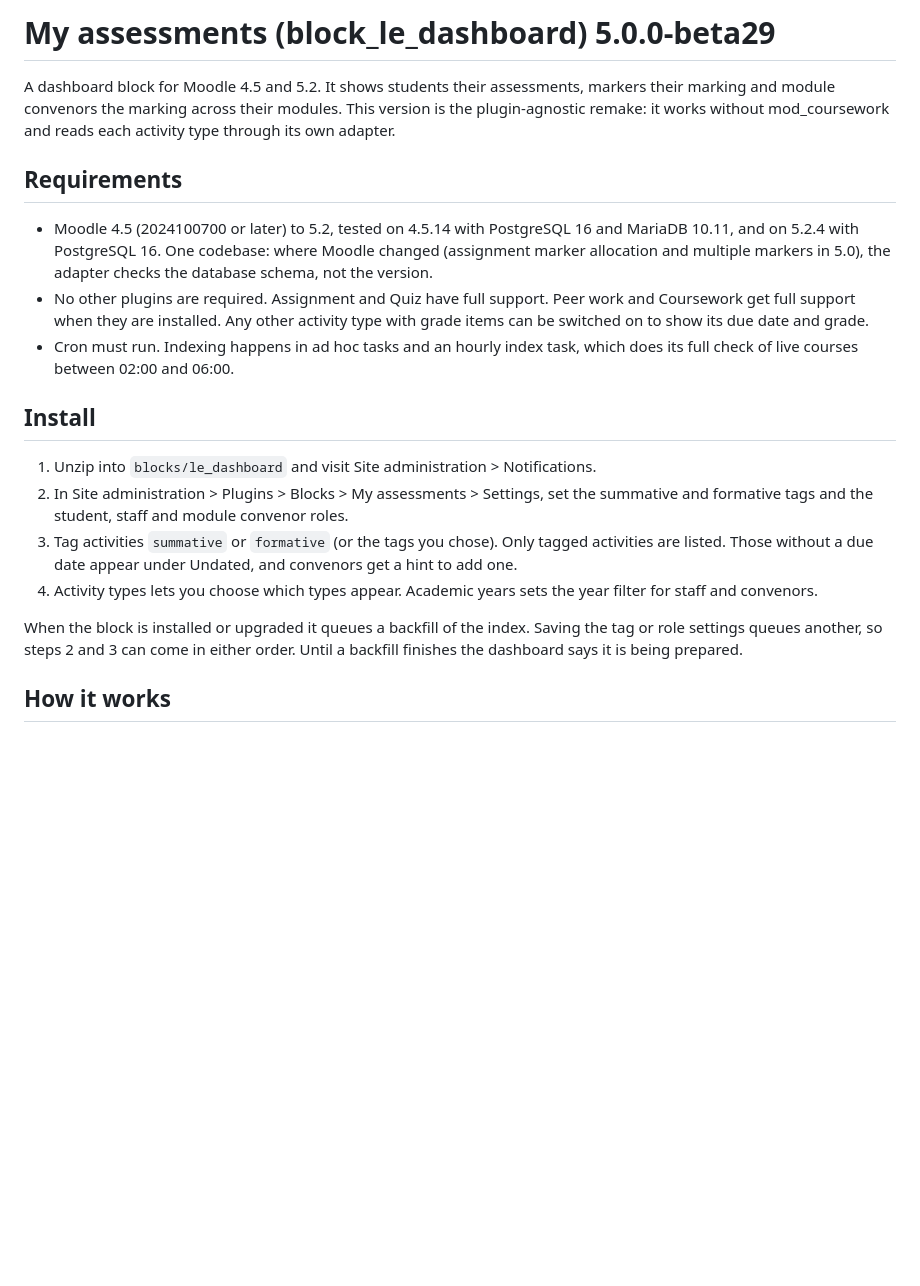
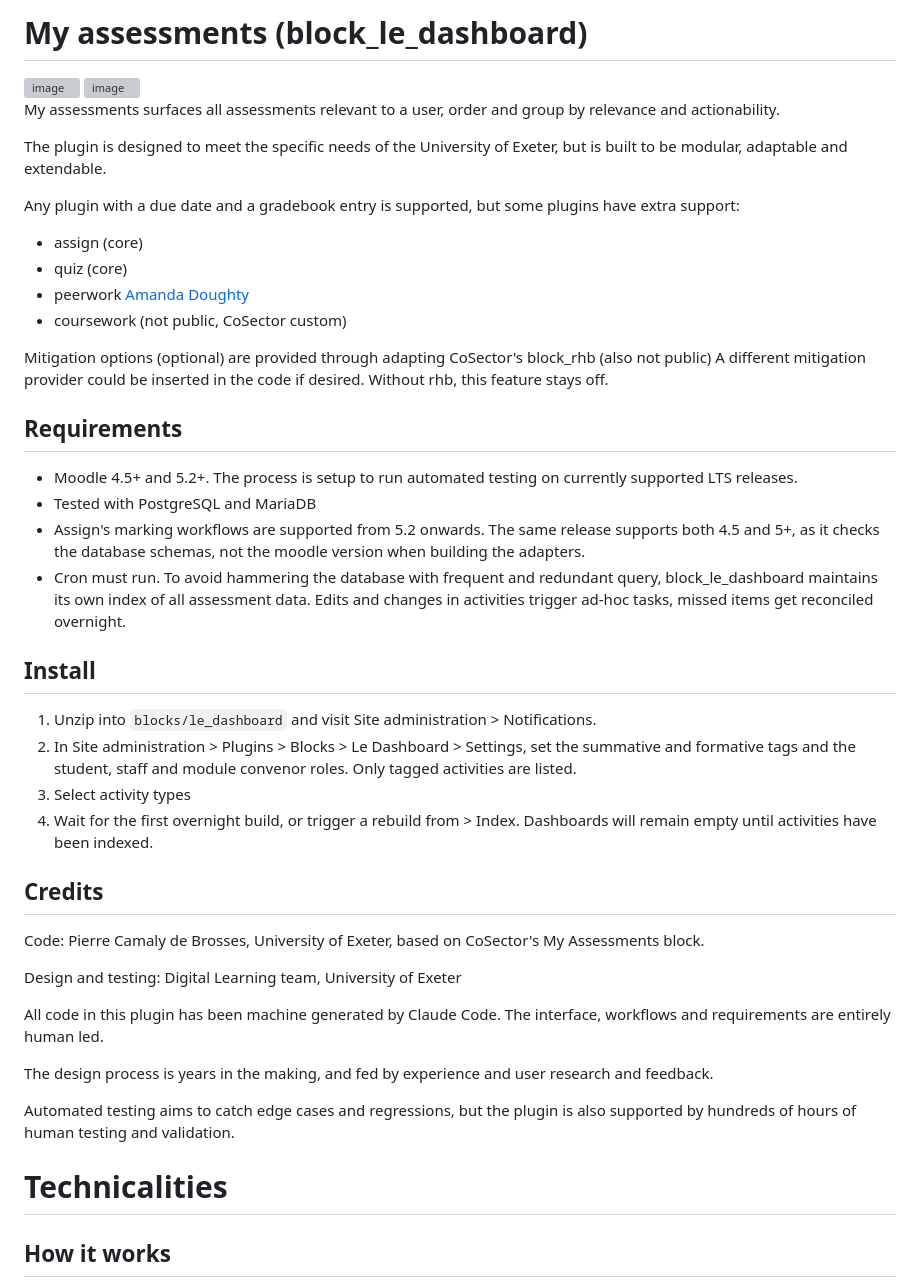
Before and after one commit to pd431/moodle_block_le_dashboard, a Markdown page: README.md, the part around the change. Rendered like a GitHub page; blank space fills up the shorter version; grey boxes are pictures that could not be loaded.

Commit message:
Rewrote README to be more public facing
Updated README to clarify plugin functionality and installation steps.

```diff
--- a/README.md
+++ b/README.md
@@ -1,34 +1,51 @@
-# My assessments (block_le_dashboard) 5.0.0-beta29
+# My assessments (block_le_dashboard)
 
-A dashboard block for Moodle 4.5 and 5.2. It shows students their assessments, markers their marking and
-module convenors the marking across their modules. This version is the plugin-agnostic remake: it
-works without mod_coursework and reads each activity type through its own adapter.
+<img width="800" height="300" alt="image" src="https://github.com/user-attachments/assets/a3915581-8d4c-4ca0-b6ff-53d82b89a65b" />
+<img width="400" alt="image" src="https://github.com/user-attachments/assets/962f00c6-c1bf-47ef-842f-ed1b57c69cd5" />
+
+My assessments surfaces all assessments relevant to a user, order and group by relevance and actionability.
+
+The plugin is designed to meet the specific needs of the University of Exeter, but is built to be modular, adaptable and extendable.
+
+Any plugin with a due date and a gradebook entry is supported, but some plugins have extra support:
+- assign (core)
+- quiz (core)
+- peerwork [Amanda Doughty](https://github.com/amandadoughty/moodle-mod_peerwork)
+- coursework (not public, CoSector custom)
+
+Mitigation options (optional) are provided through adapting CoSector's block_rhb (also not public)
+A different mitigation provider could be inserted in the code if desired. Without rhb, this feature stays off.
 
 ## Requirements
 
-- Moodle 4.5 (2024100700 or later) to 5.2, tested on 4.5.14 with PostgreSQL 16 and MariaDB 10.11,
-  and on 5.2.4 with PostgreSQL 16. One codebase: where Moodle
-  changed (assignment marker allocation and multiple markers in 5.0), the adapter checks the
-  database schema, not the version.
-- No other plugins are required. Assignment and Quiz have full support. Peer work and Coursework
-  get full support when they are installed. Any other activity type with grade items can be
-  switched on to show its due date and grade.
-- Cron must run. Indexing happens in ad hoc tasks and an hourly index task, which does its full check of
-  live courses between 02:00 and 06:00.
+- Moodle 4.5+ and 5.2+. The process is setup to run automated testing on currently supported LTS releases.
+- Tested with PostgreSQL and MariaDB
+- Assign's marking workflows are supported from 5.2 onwards. The same release supports both 4.5 and 5+, as it checks the database schemas, not the moodle version when building the adapters.
+- Cron must run. To avoid hammering the database with frequent and redundant query, block_le_dashboard maintains its own index of all assessment data. Edits and changes in activities trigger ad-hoc tasks, missed items get reconciled overnight.
 
 ## Install
 
 1. Unzip into `blocks/le_dashboard` and visit Site administration > Notifications.
-2. In Site administration > Plugins > Blocks > My assessments > Settings, set the summative and
-   formative tags and the student, staff and module convenor roles.
-3. Tag activities `summative` or `formative` (or the tags you chose). Only tagged activities are
-   listed. Those without a due date appear under Undated, and convenors get a hint to add one.
-4. Activity types lets you choose which types appear. Academic years sets the year filter for staff
-   and convenors.
+2. In Site administration > Plugins > Blocks > Le Dashboard > Settings, set the summative and
+   formative tags and the student, staff and module convenor roles. Only tagged activities are listed.
+3. Select activity types
+4. Wait for the first overnight build, or trigger a rebuild from > Index. Dashboards will remain empty until activities have been indexed.
 
-When the block is installed or upgraded it queues a backfill of the index. Saving the tag or role
-settings queues another, so steps 2 and 3 can come in either order. Until a backfill finishes the
-dashboard says it is being prepared.
+## Credits
+
+Code: Pierre Camaly de Brosses, University of Exeter, based on CoSector's My Assessments block.
+
+Design and testing: Digital Learning team, University of Exeter
+
+All code in this plugin has been machine generated by Claude Code. The interface, workflows and requirements are entirely human led.
+
+The design process is years in the making, and fed by experience and user research and feedback.
+
+Automated testing aims to catch edge cases and regressions, but the plugin is also supported by hundreds of hours of human testing and validation.
+
+
+
+# Technicalities
 
 ## How it works
 
```
